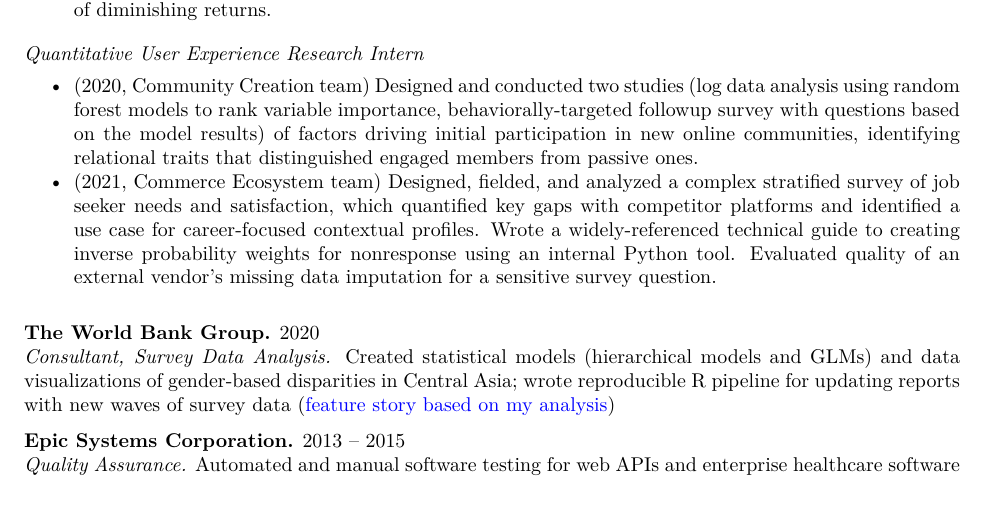
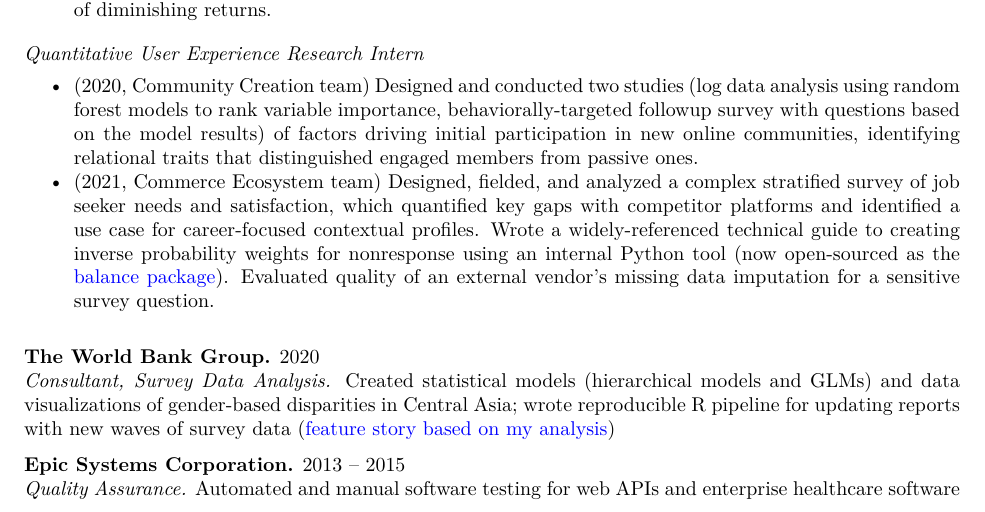
Before and after one commit to ccgilroy/resume-plain, an R Markdown document (gilroy_resume.Rmd): part of page 1 of 2, cut so that both start at the same text. The pictures show the output file gilroy_resume.pdf that the author committed with the source.

Commit message:
add link to open source version of internal survey weighting package

```diff
--- a/gilroy_resume.Rmd
+++ b/gilroy_resume.Rmd
@@ -31,7 +31,7 @@ email: ccgilroy@gmail.com; web: https://ccgilroy.com
 *Quantitative User Experience Research Intern*\vspace{-12pt}
 
 - (2020, Community Creation team) Designed and conducted two studies (log data analysis using random forest models to rank variable importance, behaviorally-targeted followup survey with questions based on the model results) of factors driving initial participation in new online communities, identifying relational traits that distinguished engaged members from passive ones.
-- (2021, Commerce Ecosystem team) Designed, fielded, and analyzed a complex stratified survey of job seeker needs and satisfaction, which quantified key gaps with competitor platforms and identified a use case for career-focused contextual profiles. Wrote a widely-referenced technical guide to creating inverse probability weights for nonresponse using an internal Python tool. Evaluated quality of an external vendor's missing data imputation for a sensitive survey question.
+- (2021, Commerce Ecosystem team) Designed, fielded, and analyzed a complex stratified survey of job seeker needs and satisfaction, which quantified key gaps with competitor platforms and identified a use case for career-focused contextual profiles. Wrote a widely-referenced technical guide to creating inverse probability weights for nonresponse using an internal Python tool (now open-sourced as the [balance package](https://github.com/facebookresearch/balance)). Evaluated quality of an external vendor's missing data imputation for a sensitive survey question.
 
 **The World Bank Group.** 2020
 *Consultant, Survey Data Analysis.* Created statistical models (hierarchical models and GLMs) and data visualizations of gender-based disparities in Central Asia; wrote reproducible R pipeline for updating reports with new waves of survey data ([feature story based on my analysis](https://www.worldbank.org/en/news/feature/2021/03/08/women-must-play-a-central-role-in-uzbekistans-recovery-from-the-pandemic))
```
Also changed, not shown: gilroy_resume.pdf.
